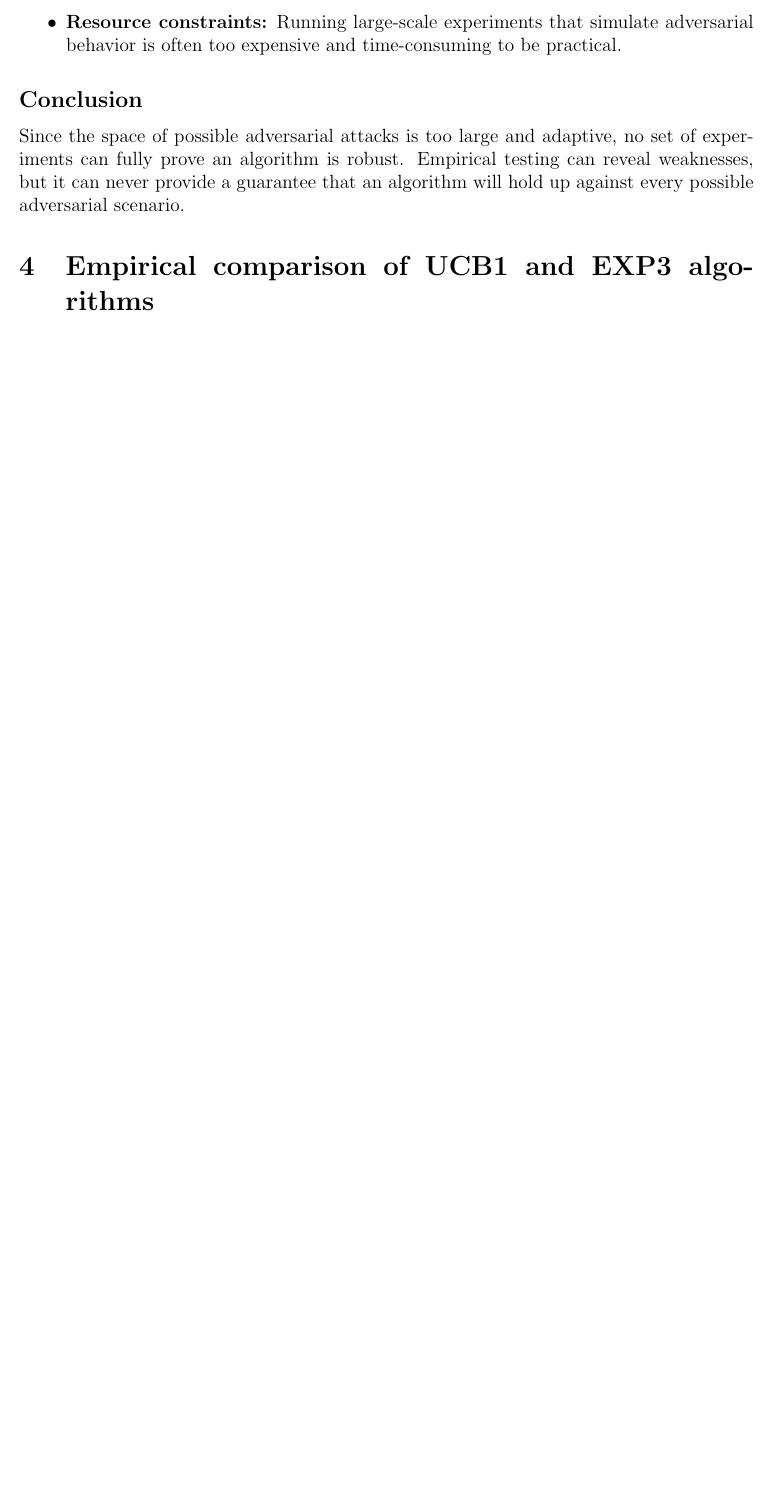
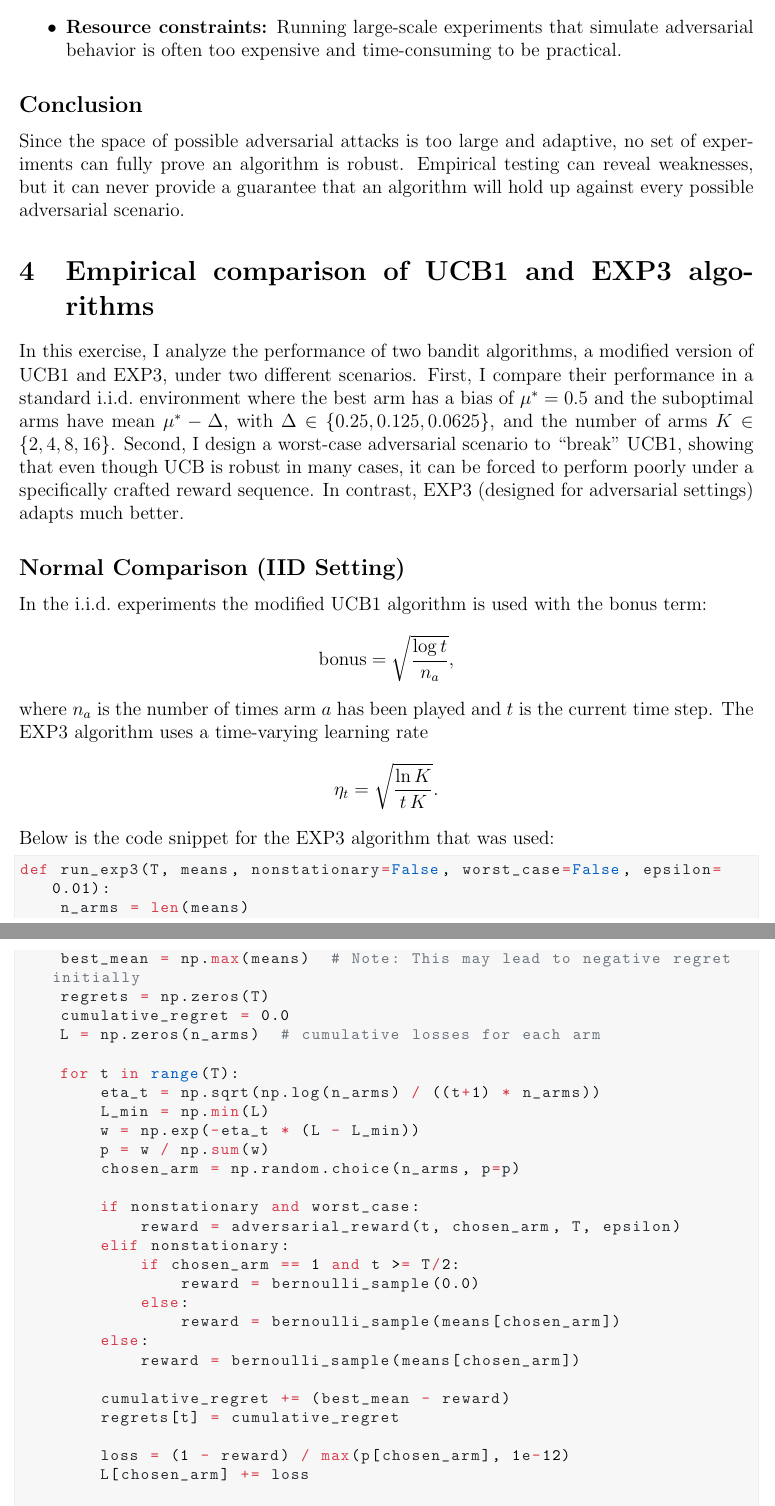
Before and after one commit to davide-marchi/Online-and-Reinforcement-Learning, a LaTeX problem sheet (Home Assignment 5/OReL HA5 Davide Marchi.tex, which reads Home Assignment 5/4.tex): part of page 6 of 6 before the commit and two parts of pages 6 and 7 of 10 after it, the two joined at a grey line, cut so that both start at the same text, the shorter picture padded with empty space. The pictures show the PDF file Home Assignment 5/OReL HA5 Davide Marchi.pdf that the author committed with the source.

Commit message:
Finished exercise 4

```diff
--- /dev/null
+++ b/Home Assignment 5/4.tex
@@ -0,0 +1,70 @@
+In this exercise, I analyze the performance of two bandit algorithms, a modified version of UCB1 and EXP3, under two different scenarios. First, I compare their performance in a standard i.i.d.\ environment where the best arm has a bias of $\mu^* = 0.5$ and the suboptimal arms have mean $\mu^*-\Delta$, with $\Delta\in\{0.25,0.125,0.0625\}$, and the number of arms $K\in\{2,4,8,16\}$. Second, I design a worst-case adversarial scenario to ``break'' UCB1, showing that even though UCB is robust in many cases, it can be forced to perform poorly under a specifically crafted reward sequence. In contrast, EXP3 (designed for adversarial settings) adapts much better.
+
+\subsection*{Normal Comparison (IID Setting)}
+
+In the i.i.d.\ experiments the modified UCB1 algorithm is used with the bonus term:
+\[
+\text{bonus} = \sqrt{\frac{\log t}{n_a}},
+\]
+where $n_a$ is the number of times arm $a$ has been played and $t$ is the current time step. The EXP3 algorithm uses a time-varying learning rate
+\[
+\eta_t = \sqrt{\frac{\ln K}{t \, K}}.
+\]
+Below is the code snippet for the EXP3 algorithm that was used:
+
+\begin{lstlisting}
+def run_exp3(T, means, nonstationary=False, worst_case=False, epsilon=0.01):
+    n_arms = len(means)
+    best_mean = np.max(means)  # Note: This may lead to negative regret initially
+    regrets = np.zeros(T)
+    cumulative_regret = 0.0
+    L = np.zeros(n_arms)  # cumulative losses for each arm
+
+    for t in range(T):
+        eta_t = np.sqrt(np.log(n_arms) / ((t+1) * n_arms))
+        L_min = np.min(L)
+        w = np.exp(-eta_t * (L - L_min))
+        p = w / np.sum(w)
+        chosen_arm = np.random.choice(n_arms, p=p)
+
+        if nonstationary and worst_case:
+            reward = adversarial_reward(t, chosen_arm, T, epsilon)
+        elif nonstationary:
+            if chosen_arm == 1 and t >= T/2:
+                reward = bernoulli_sample(0.0)
+            else:
+                reward = bernoulli_sample(means[chosen_arm])
+        else:
+            reward = bernoulli_sample(means[chosen_arm])
+
+        cumulative_regret += (best_mean - reward)
+        regrets[t] = cumulative_regret
+
+        loss = (1 - reward) / max(p[chosen_arm], 1e-12)
+        L[chosen_arm] += loss
+
+    return regrets
+\end{lstlisting}
+
+\begin{figure}[H]
+  \centering
+  \includegraphics[width=1\textwidth]{Code/iid_experiment_delta_0_25.png}
+  \caption{Cumulative pseudo-regret for $\Delta=0.25$, best arm $\mu^* = 0.5$, suboptimal arms = $0.5 - 0.25$. We compare UCB1 (modified) and EXP3 over $K=2,4,8,16$.}
+\end{figure}
+
+\begin{figure}[H]
+  \centering
+  \includegraphics[width=1\textwidth]{Code/iid_experiment_delta_0_125.png}
+  \caption{Cumulative pseudo-regret for $\Delta=0.125$, best arm $\mu^* = 0.5$, suboptimal arms = $0.5 - 0.125$. We compare UCB1 (modified) and EXP3 over $K=2,4,8,16$.}
+\end{figure}
+
+\begin{figure}[H]
+  \centering
+  \includegraphics[width=1\textwidth]{Code/iid_experiment_delta_0_0625.png}
+  \caption{Cumulative pseudo-regret for $\Delta=0.0625$, best arm $\mu^* = 0.5$, suboptimal arms = $0.5 - 0.0625$. We compare UCB1 (modified) and EXP3 over $K=2,4,8,16$.}
+\end{figure}
+
+\bigskip
+\textbf{Discussion:} \\
+The plots above illustrate the cumulative pseudo-regret for both algorithms in the i.i.d.\ setting. It can be observed that:
+\begin{itemize}
@@ -0,0 +74,9 @@
+\end{itemize}
+
+\subsection*{Worst-Case Adversarial Setting (Breaking UCB)}
+
+To force UCB1 to perform poorly, I designed a worst-case adversarial scenario. The adversarial reward schedule is defined as follows:
+\begin{itemize}
+    \item For $t < T/2$:
+    \begin{itemize}
+       \item Arm 0: reward = 0.
@@ -0,0 +87,14 @@
+       \item Arm 0: reward = 1.
+       \item Arm 1: reward = 1 with probability $\epsilon$, and 0 otherwise.
+    \end{itemize}
+\end{itemize}
+This reward structure is chosen so that UCB1, which initially observes high rewards for arm 1, builds up a high empirical average and large sample count on that arm. When the reward pattern switches, UCB1 continues to favor arm 1 and thus suffers nearly linear regret. Meanwhile, EXP3 adapts quickly to the change.
+
+Below is the code snippet for the adversarial reward function and the corresponding experiment:
+
+\begin{lstlisting}
+def adversarial_reward(t, arm, T, epsilon=0.01):
+    if t < T/2:
+        return 1 if arm == 1 else 0
+    else:
+        if arm == 0:
@@ -0,0 +104,3 @@
+\end{lstlisting}
+
+\begin{lstlisting}
@@ -0,0 +124,10 @@
+\begin{figure}[H]
+    \centering
+    \includegraphics[width=1\textwidth]{Code/break_experiment_worst_case.png}
+    \caption{Worst-case adversarial scenario designed to break UCB1 (modified). Arm 1 is good for $t < T/2$, then flips, forcing UCB1 to suffer linear regret while EXP3 adapts faster.}
+\end{figure}
+
+\bigskip
+\textbf{Discussion:} \\
+In this adversarial setting:
+\begin{itemize}
@@ -0,0 +137,3 @@
+\end{itemize}
+
+It is noteworthy that breaking UCB is considerably harder than breaking Follow-The-Leader (FTL). In previous assignments, a simple repeating sequence of 0's and 1's was enough to break FTL via deterministic tie-breaking. However, UCB's exploration bonus and reliance on empirical means make it more robust; thus, a specifically crafted adversarial sequence (as shown above) is necessary to force it into linear regret.
```
Also changed, not shown: Home Assignment 5/OReL HA5 Davide Marchi.tex (+1 -1 lines), Home Assignment 5/OReL HA5 Davide Marchi.pdf, Home Assignment 5/4.tex (30 more changed lines), 5 other files.
